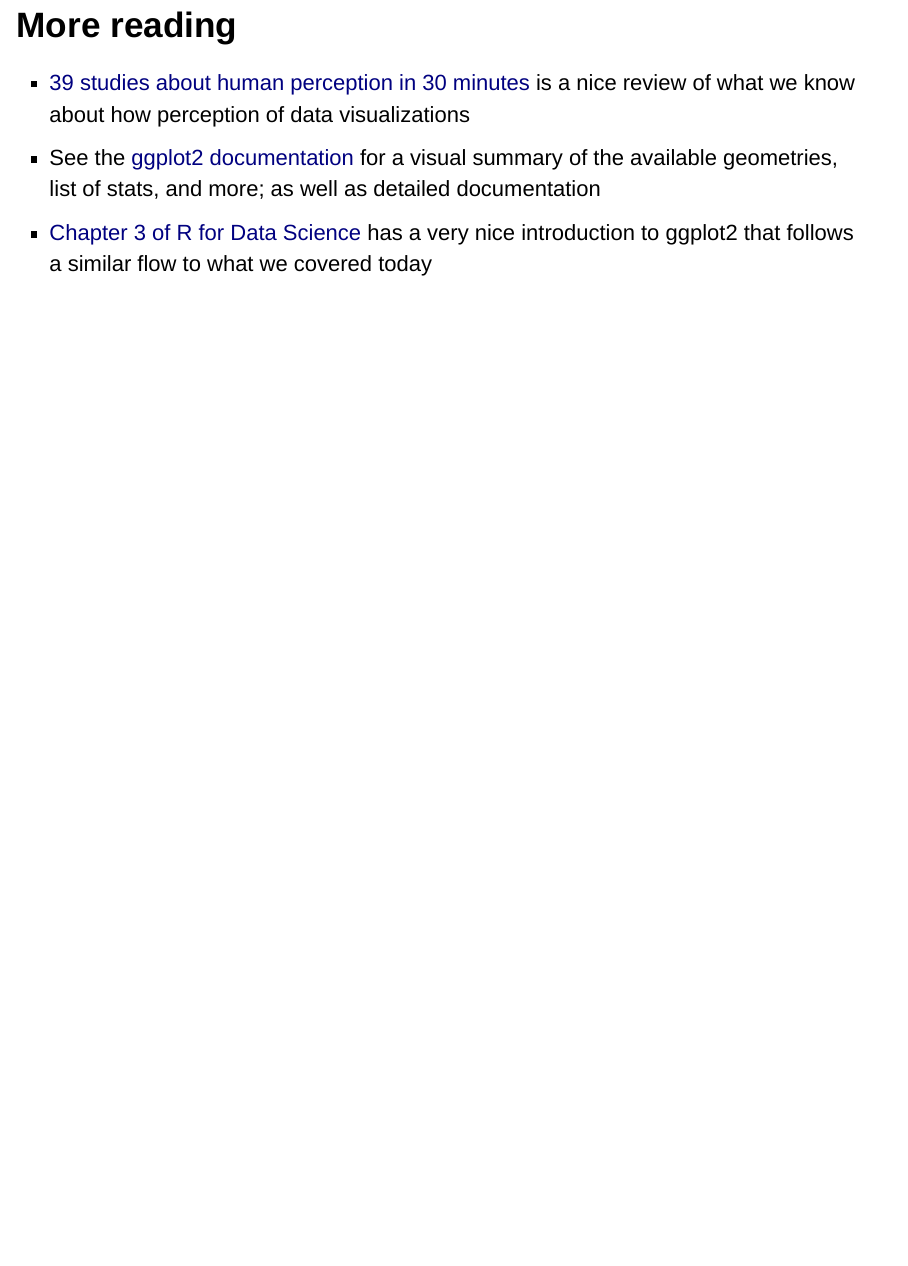
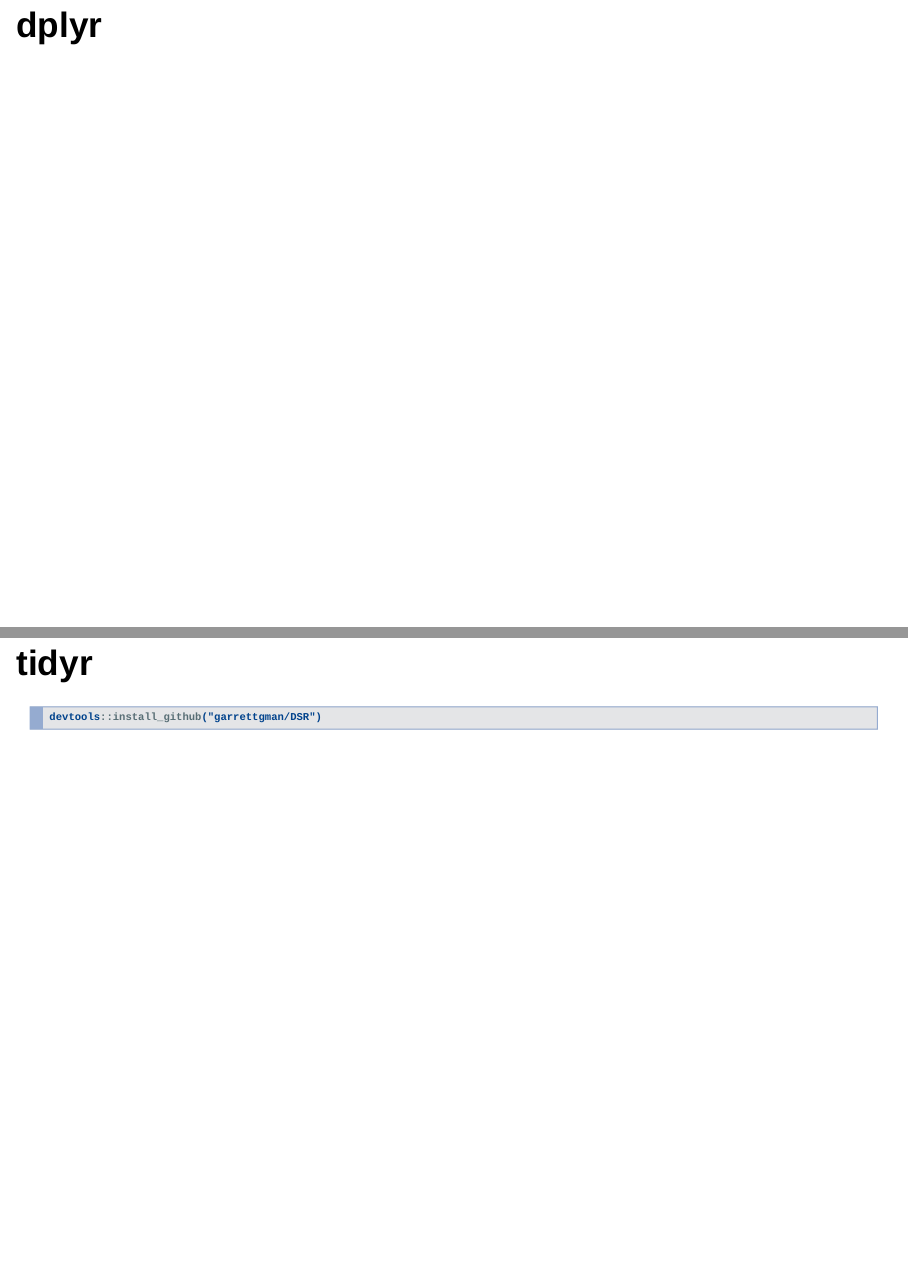
Before and after one commit to jasonmtroos/rook, an R Markdown document (session_2/session_2.Rmd): page 59 of 59 before the commit and pages 61 and 62 of 62 after it, the two joined at a grey line. Rendered offline with R 4.5, knitr and Pandoc, with nearby package versions; drawn as Slidy slides in place of the format the file asks for; some code elsewhere in the file could not run offline.

Commit message:
Extra slides

````diff
--- a/session_2/session_2.Rmd
+++ b/session_2/session_2.Rmd
@@ -610,3 +613,17 @@
 * [39 studies about human perception in 30 minutes](https://medium.com/@kennelliott/39-studies-about-human-perception-in-30-minutes-4728f9e31a73) is a nice review of what we know about how perception of data visualizations
 * See the [ggplot2 documentation](http://docs.ggplot2.org/current/) for a visual summary of the available geometries, list of stats, and more; as well as detailed documentation
 * [Chapter 3 of R for Data Science](http://r4ds.had.co.nz/data-visualisation.html) has a very nice introduction to ggplot2 that follows a similar flow to what we covered today
+
+
+
+dplyr
+=====
+
+
+
+
+tidyr
+=====
+```{r eval=FALSE}
+devtools::install_github('garrettgman/DSR')
+```
````
Also changed, not shown: session_2/session_2.Rmd (3 more changed lines).
